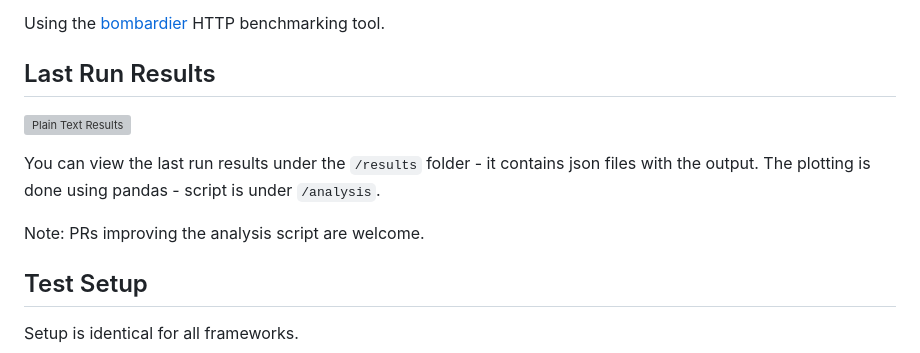
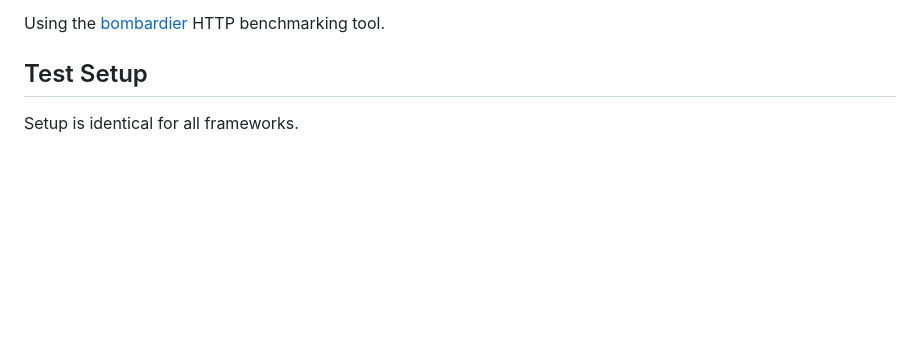
Before and after one commit to litestar-org/api-performance-tests, a Markdown page: README.md, the part around the change. Drawn GitHub-style; blank space fills up the shorter version; grey boxes are pictures that could not be loaded.

```diff
--- a/README.md
+++ b/README.md
@@ -31,15 +31,6 @@ This is an API performance test comparing:
 6. [BlackSheep](https://github.com/Neoteroi/BlackSheep)
 
 Using the [bombardier](https://github.com/codesenberg/bombardier) HTTP benchmarking tool.
-
-## Last Run Results
-
-![Plain Text Results](result.png)
-
-You can view the last run results under the `/results` folder - it contains json files with the output.
-The plotting is done using pandas - script is under `/analysis`.
-
-Note: PRs improving the analysis script are welcome.
 
 ## Test Setup
 
```
